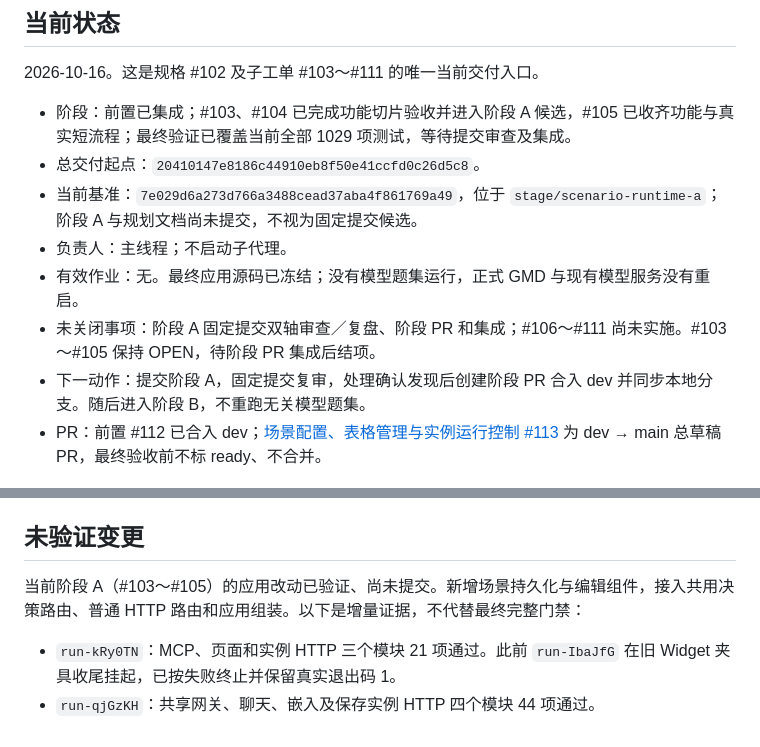
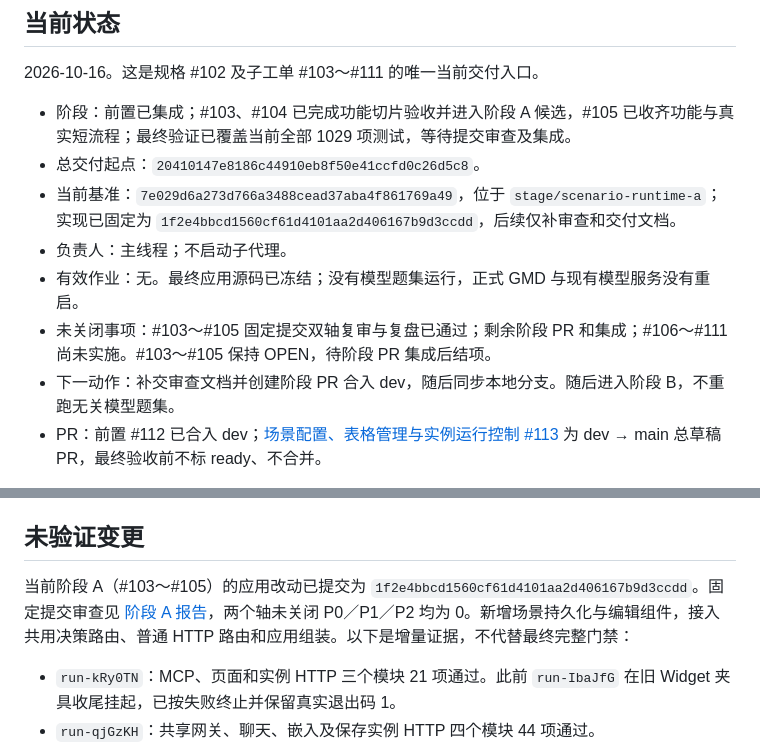
Before and after one commit to Ghost233/GhostModelDeck, a Markdown page: docs/verification/scenario-runtime-controls-delivery.md, 2 parts joined by grey strips. Rendered like a GitHub page.

Commit message:
docs: record stage A review and bounded verification reuse

```diff
--- a/docs/verification/scenario-runtime-controls-delivery.md
+++ b/docs/verification/scenario-runtime-controls-delivery.md
@@ -6,11 +6,11 @@
 
 - 阶段：前置已集成；#103、#104 已完成功能切片验收并进入阶段 A 候选，#105 已收齐功能与真实短流程；最终验证已覆盖当前全部 1029 项测试，等待提交审查及集成。
 - 总交付起点：`20410147e8186c44910eb8f50e41ccfd0c26d5c8`。
-- 当前基准：`7e029d6a273d766a3488cead37aba4f861769a49`，位于 `stage/scenario-runtime-a`；阶段 A 与规划文档尚未提交，不视为固定提交候选。
+- 当前基准：`7e029d6a273d766a3488cead37aba4f861769a49`，位于 `stage/scenario-runtime-a`；实现已固定为 `1f2e4bbcd1560cf61d4101aa2d406167b9d3ccdd`，后续仅补审查和交付文档。
 - 负责人：主线程；不启动子代理。
 - 有效作业：无。最终应用源码已冻结；没有模型题集运行，正式 GMD 与现有模型服务没有重启。
-- 未关闭事项：阶段 A 固定提交双轴审查／复盘、阶段 PR 和集成；#106～#111 尚未实施。#103～#105 保持 OPEN，待阶段 PR 集成后结项。
-- 下一动作：提交阶段 A，固定提交复审，处理确认发现后创建阶段 PR 合入 dev 并同步本地分支。随后进入阶段 B，不重跑无关模型题集。
+- 未关闭事项：#103～#105 固定提交双轴复审与复盘已通过；剩余阶段 PR 和集成；#106～#111 尚未实施。#103～#105 保持 OPEN，待阶段 PR 集成后结项。
+- 下一动作：补交审查文档并创建阶段 PR 合入 dev，随后同步本地分支。随后进入阶段 B，不重跑无关模型题集。
 - PR：前置 #112 已合入 dev；[场景配置、表格管理与实例运行控制 #113](https://github.com/Ghost233/GhostModelDeck/pull/113) 为 dev → main 总草稿 PR，最终验收前不标 ready、不合并。
 
 上一目标轮次完成工单发布和原生依赖回读，属于实质进展。本轮按当前文件、进程与远端状态重新核对，不以历史意图证明完成。
@@ -56,7 +56,7 @@
 
 ## 未验证变更
 
-当前阶段 A（#103～#105）的应用改动已验证、尚未提交。新增场景持久化与编辑组件，接入共用决策路由、普通 HTTP 路由和应用组装。以下是增量证据，不代替最终完整门禁：
+当前阶段 A（#103～#105）的应用改动已提交为 `1f2e4bbcd1560cf61d4101aa2d406167b9d3ccdd`。固定提交审查见 [阶段 A 报告](scenario-runtime-controls-stage-a-review.md)，两个轴未关闭 P0／P1／P2 均为 0。新增场景持久化与编辑组件，接入共用决策路由、普通 HTTP 路由和应用组装。以下是增量证据，不代替最终完整门禁：
 
 - `run-kRy0TN`：MCP、页面和实例 HTTP 三个模块 21 项通过。此前 `run-IbaJfG` 在旧 Widget 夹具收尾挂起，已按失败终止并保留真实退出码 1。
 - `run-qjGzKH`：共享网关、聊天、嵌入及保存实例 HTTP 四个模块 44 项通过。
```
Also changed, not shown: docs/verification/scenario-runtime-controls-stage-a-review.md (added, +59 -0 lines).
